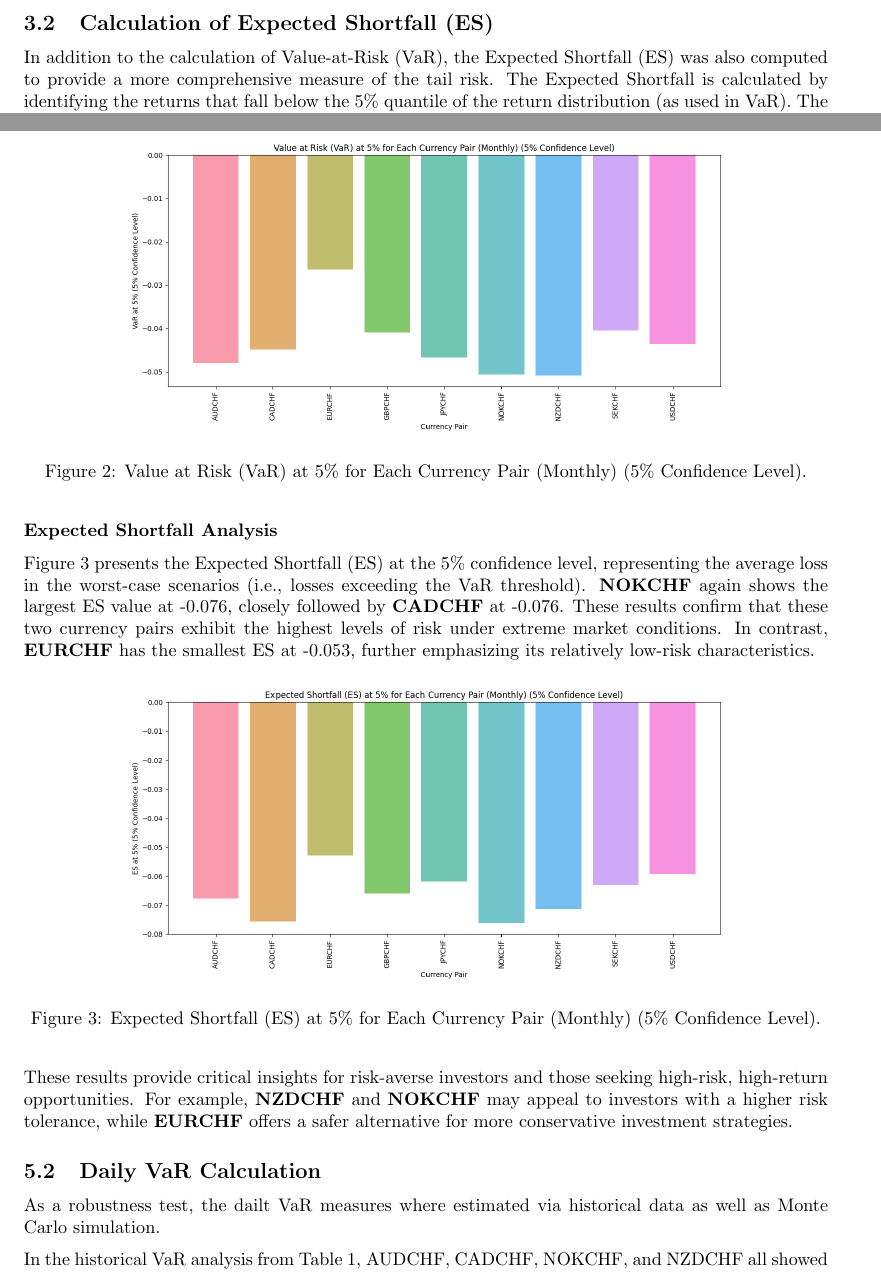
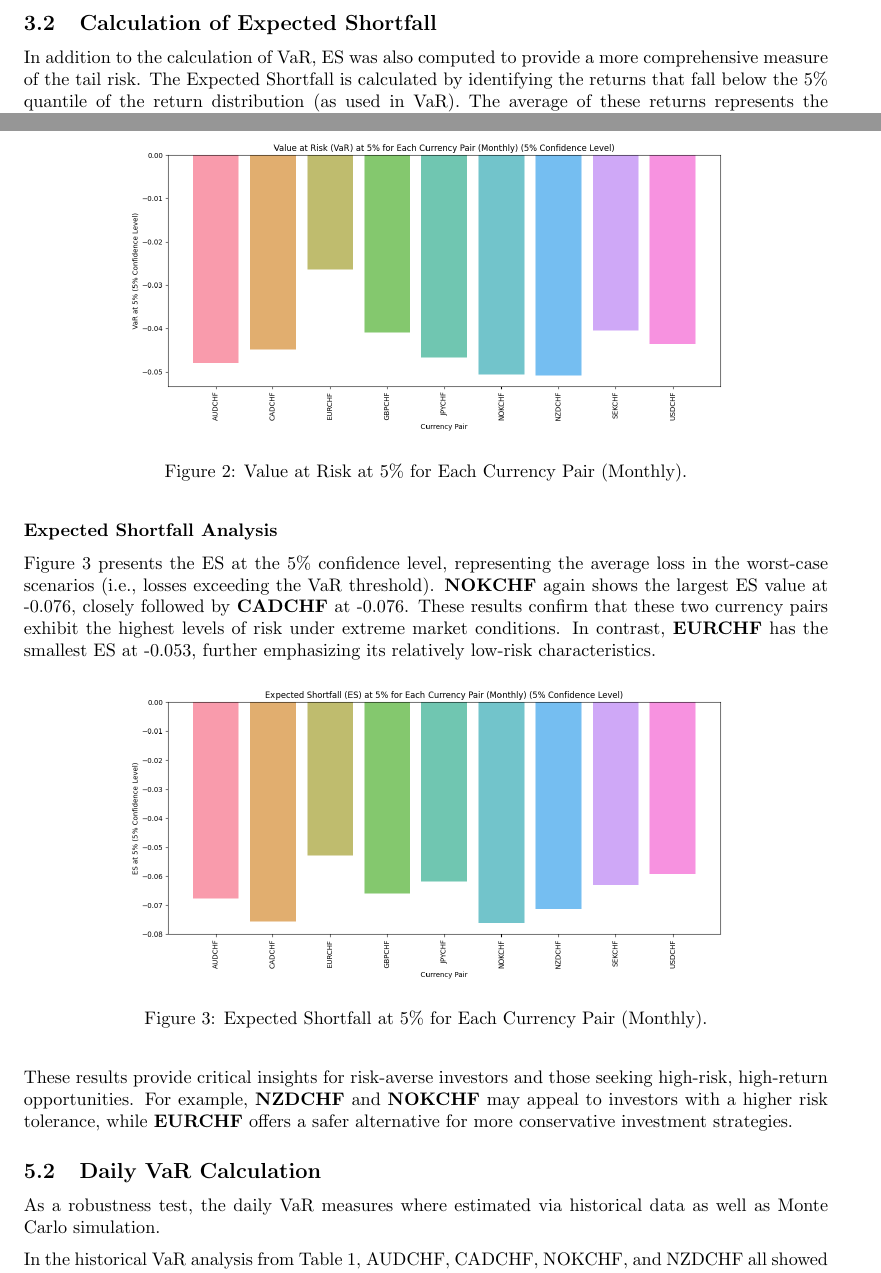
Before and after one commit to zongcai66/G10_currency_risk_for_Swiss_residents, a LaTeX document (reports/paper/text_paper.tex): two parts of pages 3 and 5 of 14, joined at a grey line, cut so that both start at the same text. Compiled offline with pdfLaTeX.

Commit message:
Update text_paper.tex

```diff
--- a/reports/paper/text_paper.tex
+++ b/reports/paper/text_paper.tex
@@ -67,9 +67,10 @@ As part of the Monte Carlo simulation for the value-at-risk (VaR) of exchange ra
 First, simulated price paths for each currency were generated. These price paths were simulated using the most recent prices and daily volatility, and then visualized, without explicitly displaying the VaR.
 In a subsequent step, simulated returns were calculated based on the generated price movements. These returns were visualized over the simulated periods to represent the fluctuation range of the returns. The VaR 5\% for the simulated returns was explicitly calculated for the last day of the simulation and displayed as a horizontal line in the charts. This line marks the maximum loss that will not be exceeded with 95\% probability.
 
-\subsection{Calculation of Expected Shortfall (ES)}
+\subsection{Calculation of Expected Shortfall}
 
-In addition to the calculation of Value-at-Risk (VaR), the Expected Shortfall (ES) was also computed to provide a more comprehensive measure of the tail risk. The Expected Shortfall is calculated by identifying the returns that fall below the 5\% quantile of the return distribution (as used in VaR). The average of these returns represents the Expected Shortfall. This measure is useful for understanding the potential size of losses beyond the VaR level and gives more information about the extreme risks that could affect an investor. Historical data was used to calculate the Expected Shortfall, and it was calculated on a monthly basis separately for each of the G10 currencies in relation to the Swiss franc.
+In addition to the calculation of
+VaR, ES was also computed to provide a more comprehensive measure of the tail risk. The Expected Shortfall is calculated by identifying the returns that fall below the 5\% quantile of the return distribution (as used in VaR). The average of these returns represents the Expected Shortfall. This measure is useful for understanding the potential size of losses beyond the VaR level and gives more information about the extreme risks that could affect an investor. Historical data was used to calculate the Expected Shortfall, and it was calculated on a monthly basis separately for each of the G10 currencies in relation to the Swiss franc.
 
 \subsection{Volatility Analysis}
 
@@ -117,25 +118,25 @@ Figure~\ref{fig:VaR_plot} illustrates the Value-at-Risk (VaR) at the 5\% confide
 \begin{figure}[H]
     \centering
     \includegraphics[width=0.75\linewidth]{../../reports/figures/VaR_5_percent_plot.png}
-    \caption{Value at Risk (VaR) at 5\% for Each Currency Pair (Monthly) (5\% Confidence Level).}
+    \caption{Value at Risk at 5\% for Each Currency Pair (Monthly).}
     \label{fig:VaR_plot}
 \end{figure}
 
 \textbf{Expected Shortfall Analysis}
 
-Figure~\ref{fig:ES_plot} presents the Expected Shortfall (ES) at the 5\% confidence level, representing the average loss in the worst-case scenarios (i.e., losses exceeding the VaR threshold). \textbf{NOKCHF} again shows the largest ES value at -0.076, closely followed by \textbf{CADCHF} at -0.076. These results confirm that these two currency pairs exhibit the highest levels of risk under extreme market conditions. In contrast, \textbf{EURCHF} has the smallest ES at -0.053, further emphasizing its relatively low-risk characteristics.
+Figure~\ref{fig:ES_plot} presents the ES at the 5\% confidence level, representing the average loss in the worst-case scenarios (i.e., losses exceeding the VaR threshold). \textbf{NOKCHF} again shows the largest ES value at -0.076, closely followed by \textbf{CADCHF} at -0.076. These results confirm that these two currency pairs exhibit the highest levels of risk under extreme market conditions. In contrast, \textbf{EURCHF} has the smallest ES at -0.053, further emphasizing its relatively low-risk characteristics.
 
 \begin{figure}[H]
     \centering
     \includegraphics[width=0.75\linewidth]{../../reports/figures/ES_5_percent_plot.png}
-    \caption{Expected Shortfall (ES) at 5\% for Each Currency Pair (Monthly) (5\% Confidence Level).}
+    \caption{Expected Shortfall at 5\% for Each Currency Pair (Monthly).}
     \label{fig:ES_plot}
 \end{figure}
 
 These results provide critical insights for risk-averse investors and those seeking high-risk, high-return opportunities. For example, \textbf{NZDCHF} and \textbf{NOKCHF} may appeal to investors with a higher risk tolerance, while \textbf{EURCHF} offers a safer alternative for more conservative investment strategies.
 
 \subsection{Daily VaR Calculation}
-As a robustness test, the dailt VaR measures where estimated via historical data as well as Monte Carlo simulation.
+As a robustness test, the daily VaR measures where estimated via historical data as well as Monte Carlo simulation.
 
 In the historical VaR analysis from Table~\ref{tab:var}, AUDCHF, CADCHF, NOKCHF, and NZDCHF all showed losses exceeding 1\%.
 
```
Also changed, not shown: reports/paper/text_paper.tex (8 more changed lines).
